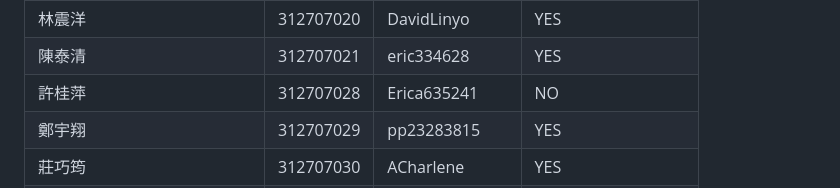
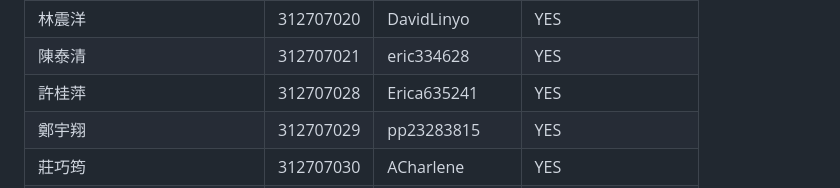
Before and after one commit to HWTeng-Teaching/202402-Financial-Econometrics, a Markdown page: members.md, the part around the change. GitHub-like rendering.

```diff
--- a/members.md
+++ b/members.md
@@ -22,7 +22,7 @@
 | 王柏皓           | 312707019  | pulsar20000517            | YES      |
 | 林震洋           | 312707020  | DavidLinyo                | YES      |
 | 陳泰清           | 312707021  | eric334628                | YES      |
-| 許桂萍           | 312707028  | Erica635241               | NO       |
+| 許桂萍           | 312707028  | Erica635241               | YES       |
 | 鄭宇翔           | 312707029  | pp23283815                | YES      |
 | 莊巧筠           | 312707030  | ACharlene                 | YES      |
 | 鄧筠潔           | 312707031  | yunjiet                   | YES      |
```
